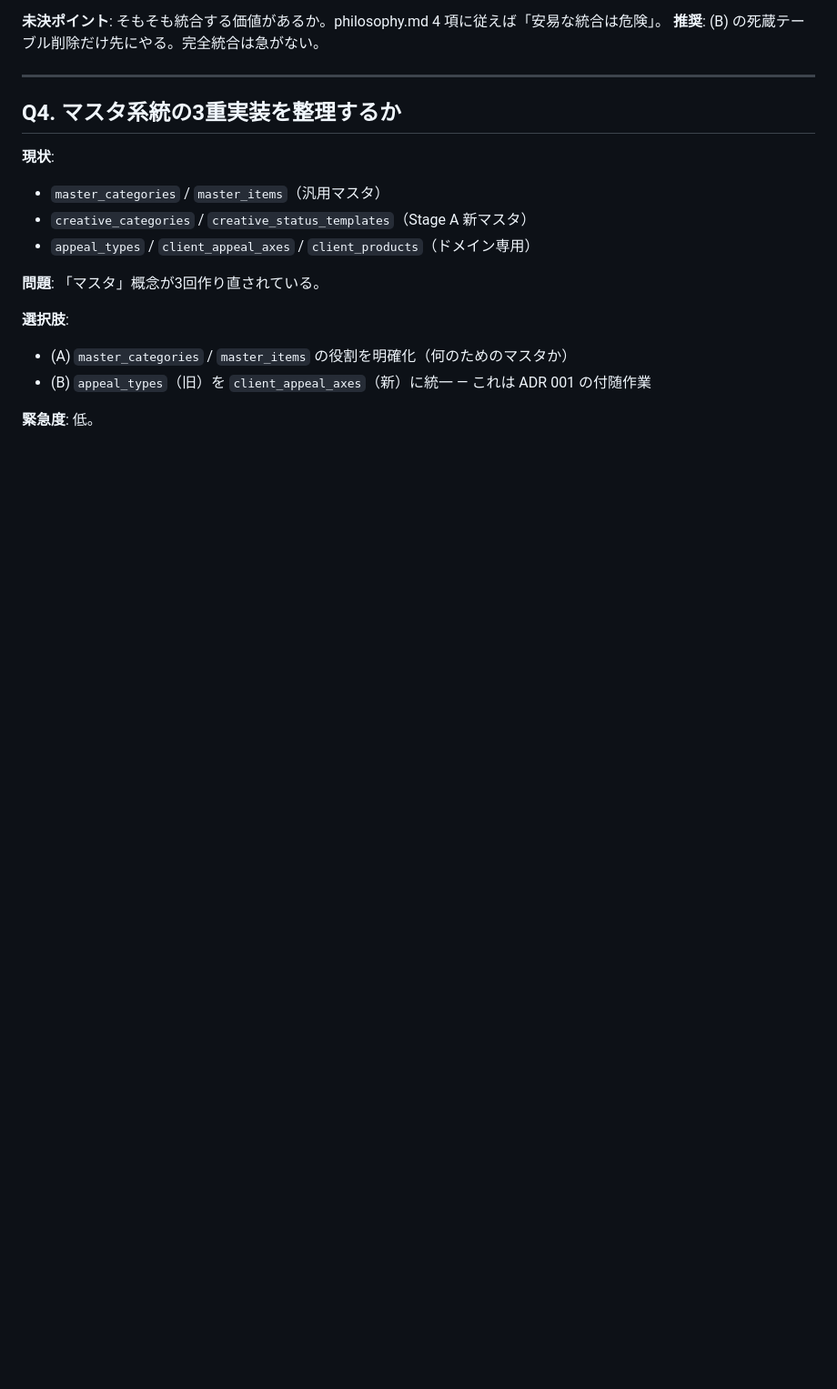
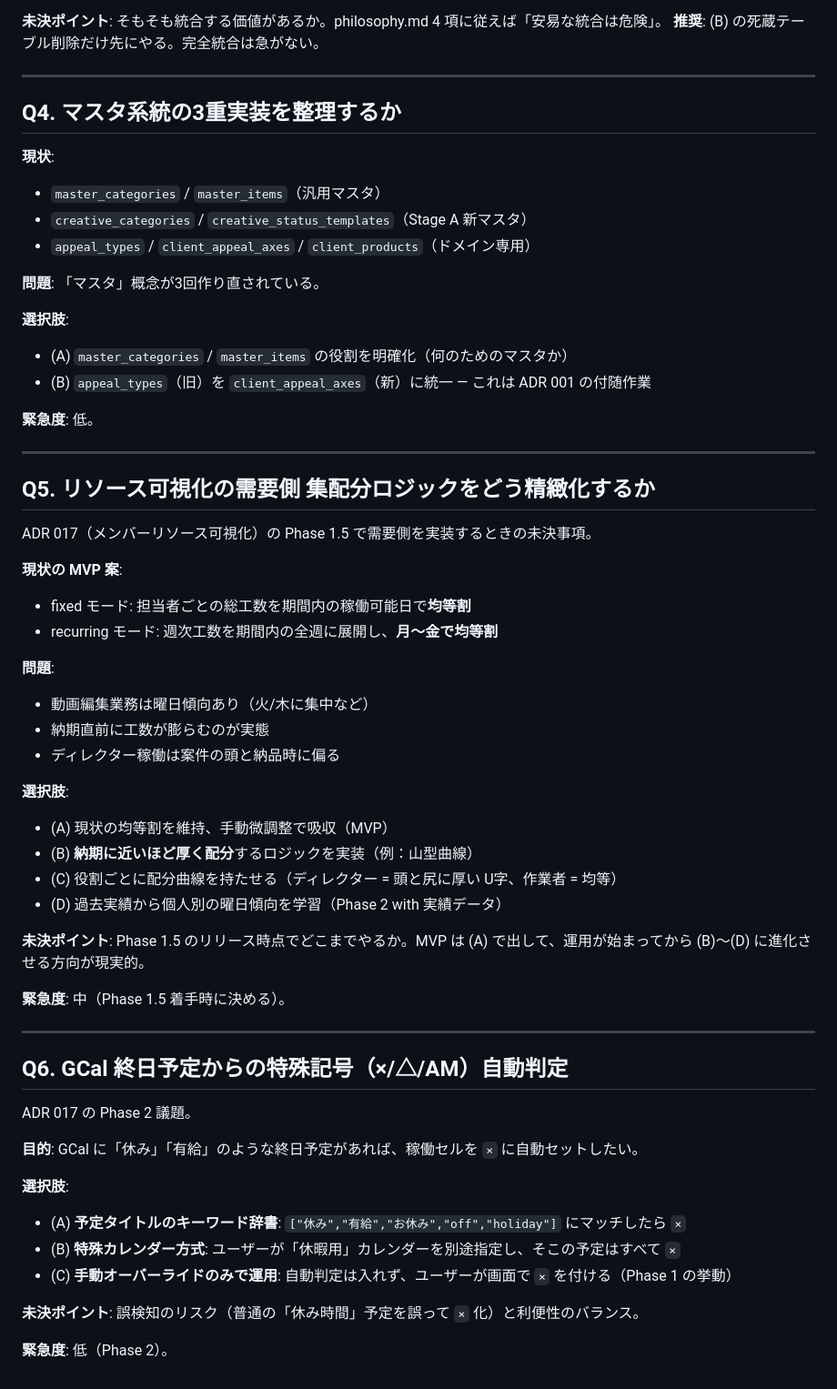
Before and after one commit to hiikun-bot/haruka-film-system, a Markdown page: docs/design/open-questions.md, the part around the change. Shown at 91% size. Drawn GitHub-style; blank space fills up the shorter version.

Commit message:
docs(design): ADR 017 メンバーリソース可視化（GCal連携・受注余力ダッシュボード）
スプレッドシートで管理していた稼働可能時間をシステム化し、
受注判断に使える「供給 vs 需要」ダッシュボードを段階構築する設計を ADR 017 として確定。

- Phase 0: Google Calendar OAuth・取得ユーティリティの基盤整備
- Phase 1 (MVP): 添付スプレッドシートをシステムで完全再現
  - 基本稼働時間プロフィール + GCal 連携
  - 日次算出（祝日判定・30分未満カット）
  - 手動オーバーライド優先順位（手動 > GCal > プロフィール）
  - 集約ページ（メンバー × 日付の二次元グリッド）
- Phase 1.5: 案件テンプレートに基づく超ざっくりシミュレーション
- Phase 2: 会社カレンダー・記号自動判定・複数チーム横断・アラート
- Phase 3: GCal 未連動メンバー向けスプレッドシート経路

open-questions.md には集配分ロジック精緻化（Q5）と GCal 終日予定の自動判定（Q6）を残課題として追加。

Co-Authored-By: Claude Opus 4.7 (1M context) <noreply@anthropic.com>

```diff
--- a/docs/design/open-questions.md
+++ b/docs/design/open-questions.md
@@ -78,3 +78,45 @@
 - (B) `appeal_types`（旧）を `client_appeal_axes`（新）に統一 — これは ADR 001 の付随作業
 
 **緊急度**: 低。
+
+---
+
+## Q5. リソース可視化の需要側 集配分ロジックをどう精緻化するか
+
+ADR 017（メンバーリソース可視化）の Phase 1.5 で需要側を実装するときの未決事項。
+
+**現状の MVP 案**:
+- fixed モード: 担当者ごとの総工数を期間内の稼働可能日で**均等割**
+- recurring モード: 週次工数を期間内の全週に展開し、**月〜金で均等割**
+
+**問題**:
+- 動画編集業務は曜日傾向あり（火/木に集中など）
+- 納期直前に工数が膨らむのが実態
+- ディレクター稼働は案件の頭と納品時に偏る
+
+**選択肢**:
+- (A) 現状の均等割を維持、手動微調整で吸収（MVP）
+- (B) **納期に近いほど厚く配分**するロジックを実装（例：山型曲線）
+- (C) 役割ごとに配分曲線を持たせる（ディレクター = 頭と尻に厚い U字、作業者 = 均等）
+- (D) 過去実績から個人別の曜日傾向を学習（Phase 2 with 実績データ）
+
+**未決ポイント**: Phase 1.5 のリリース時点でどこまでやるか。MVP は (A) で出して、運用が始まってから (B)〜(D) に進化させる方向が現実的。
+
+**緊急度**: 中（Phase 1.5 着手時に決める）。
+
+---
+
+## Q6. GCal 終日予定からの特殊記号（×/△/AM）自動判定
+
+ADR 017 の Phase 2 議題。
+
+**目的**: GCal に「休み」「有給」のような終日予定があれば、稼働セルを `×` に自動セットしたい。
+
+**選択肢**:
+- (A) **予定タイトルのキーワード辞書**: `["休み","有給","お休み","off","holiday"]` にマッチしたら `×`
+- (B) **特殊カレンダー方式**: ユーザーが「休暇用」カレンダーを別途指定し、そこの予定はすべて `×`
+- (C) **手動オーバーライドのみで運用**: 自動判定は入れず、ユーザーが画面で `×` を付ける（Phase 1 の挙動）
+
+**未決ポイント**: 誤検知のリスク（普通の「休み時間」予定を誤って `×` 化）と利便性のバランス。
+
+**緊急度**: 低（Phase 2）。
```
Also changed, not shown: CLAUDE.md (+1 -0 lines), 1 other file.
